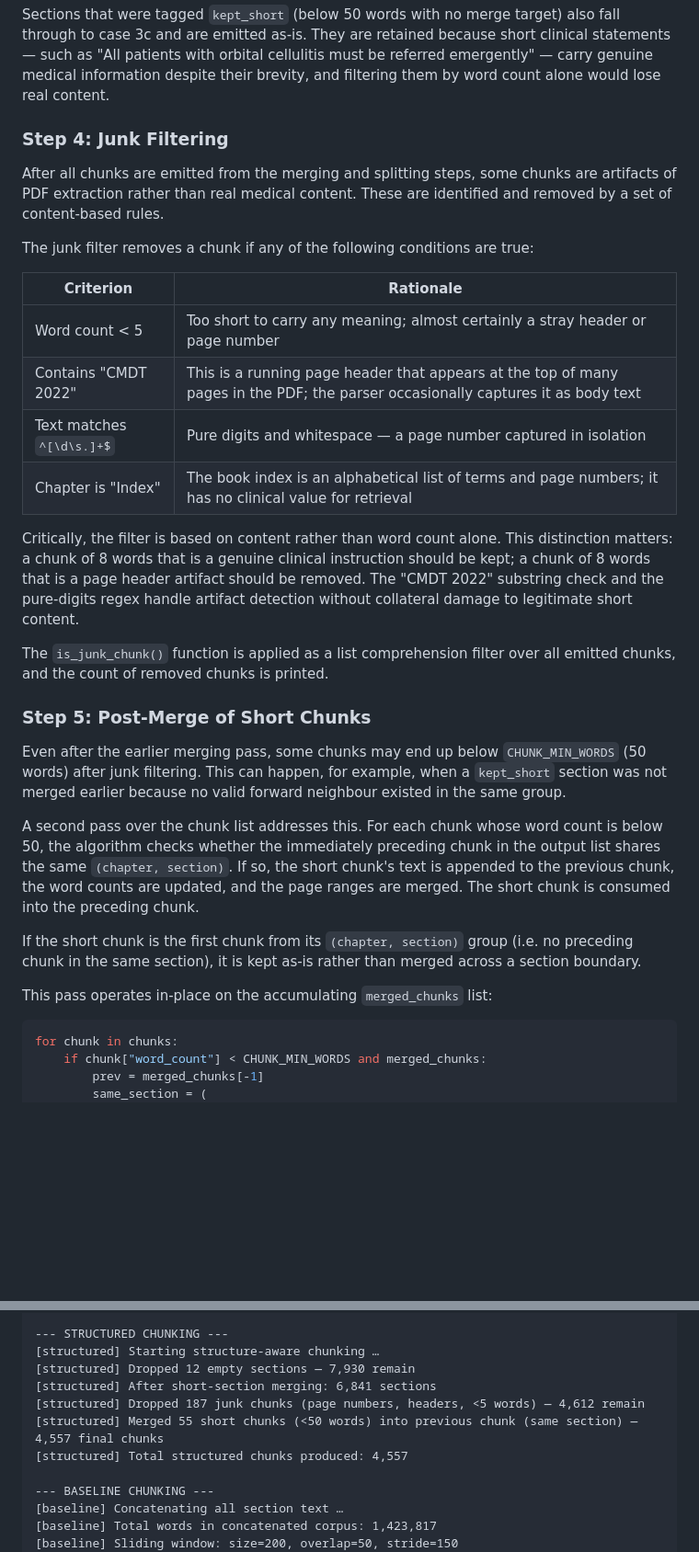
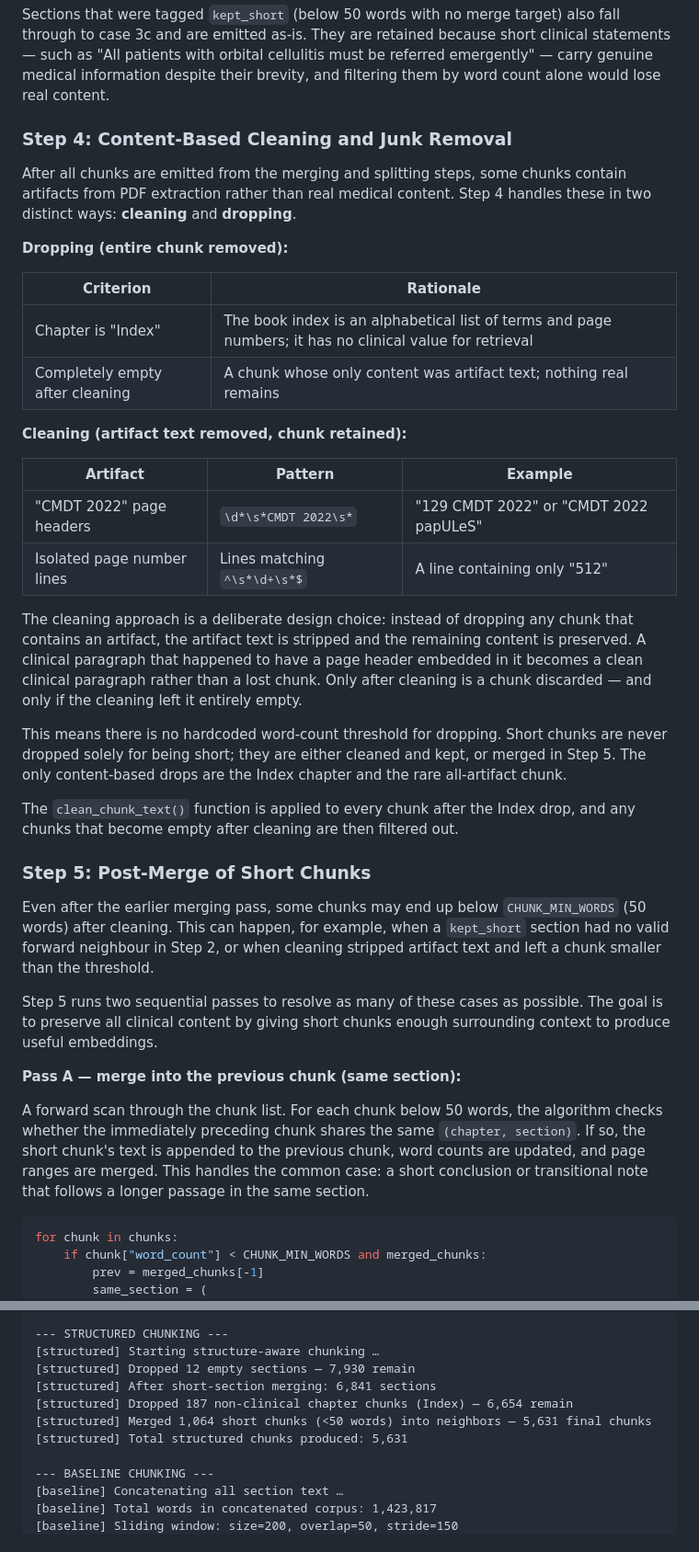
Before and after one commit to KarimHabbal1/Medora, a Markdown page: docs/phase_1_2_chunking.md, 2 parts joined by grey strips. Shown at 92% size. Rendered like a GitHub page; blank space fills up the shorter version.

````diff
--- a/docs/phase_1_2_chunking.md
+++ b/docs/phase_1_2_chunking.md
@@ -121,32 +121,39 @@ If the main text is between `CHUNK_MIN_WORDS` and `CHUNK_MAX_WORDS` words (inclu
 
 Sections that were tagged `kept_short` (below 50 words with no merge target) also fall through to case 3c and are emitted as-is. They are retained because short clinical statements — such as "All patients with orbital cellulitis must be referred emergently" — carry genuine medical information despite their brevity, and filtering them by word count alone would lose real content.
 
-### Step 4: Junk Filtering
+### Step 4: Content-Based Cleaning and Junk Removal
 
-After all chunks are emitted from the merging and splitting steps, some chunks are artifacts of PDF extraction rather than real medical content. These are identified and removed by a set of content-based rules.
+After all chunks are emitted from the merging and splitting steps, some chunks contain artifacts from PDF extraction rather than real medical content. Step 4 handles these in two distinct ways: **cleaning** and **dropping**.
 
-The junk filter removes a chunk if any of the following conditions are true:
+**Dropping (entire chunk removed):**
 
 | Criterion | Rationale |
 |---|---|
-| Word count < 5 | Too short to carry any meaning; almost certainly a stray header or page number |
-| Contains "CMDT 2022" | This is a running page header that appears at the top of many pages in the PDF; the parser occasionally captures it as body text |
-| Text matches `^[\d\s.]+$` | Pure digits and whitespace — a page number captured in isolation |
 | Chapter is "Index" | The book index is an alphabetical list of terms and page numbers; it has no clinical value for retrieval |
+| Completely empty after cleaning | A chunk whose only content was artifact text; nothing real remains |
 
-Critically, the filter is based on content rather than word count alone. This distinction matters: a chunk of 8 words that is a genuine clinical instruction should be kept; a chunk of 8 words that is a page header artifact should be removed. The "CMDT 2022" substring check and the pure-digits regex handle artifact detection without collateral damage to legitimate short content.
+**Cleaning (artifact text removed, chunk retained):**
 
-The `is_junk_chunk()` function is applied as a list comprehension filter over all emitted chunks, and the count of removed chunks is printed.
+| Artifact | Pattern | Example |
+|---|---|---|
+| "CMDT 2022" page headers | `\d*\s*CMDT 2022\s*` | "129 CMDT 2022" or "CMDT 2022 papULeS" |
+| Isolated page number lines | Lines matching `^\s*\d+\s*$` | A line containing only "512" |
+
+The cleaning approach is a deliberate design choice: instead of dropping any chunk that contains an artifact, the artifact text is stripped and the remaining content is preserved. A clinical paragraph that happened to have a page header embedded in it becomes a clean clinical paragraph rather than a lost chunk. Only after cleaning is a chunk discarded — and only if the cleaning left it entirely empty.
+
+This means there is no hardcoded word-count threshold for dropping. Short chunks are never dropped solely for being short; they are either cleaned and kept, or merged in Step 5. The only content-based drops are the Index chapter and the rare all-artifact chunk.
+
+The `clean_chunk_text()` function is applied to every chunk after the Index drop, and any chunks that become empty after cleaning are then filtered out.
 
 ### Step 5: Post-Merge of Short Chunks
 
-Even after the earlier merging pass, some chunks may end up below `CHUNK_MIN_WORDS` (50 words) after junk filtering. This can happen, for example, when a `kept_short` section was not merged earlier because no valid forward neighbour existed in the same group.
+Even after the earlier merging pass, some chunks may end up below `CHUNK_MIN_WORDS` (50 words) after cleaning. This can happen, for example, when a `kept_short` section had no valid forward neighbour in Step 2, or when cleaning stripped artifact text and left a chunk smaller than the threshold.
 
-A second pass over the chunk list addresses this. For each chunk whose word count is below 50, the algorithm checks whether the immediately preceding chunk in the output list shares the same `(chapter, section)`. If so, the short chunk's text is appended to the previous chunk, the word counts are updated, and the page ranges are merged. The short chunk is consumed into the preceding chunk.
+Step 5 runs two sequential passes to resolve as many of these cases as possible. The goal is to preserve all clinical content by giving short chunks enough surrounding context to produce useful embeddings.
 
-If the short chunk is the first chunk from its `(chapter, section)` group (i.e. no preceding chunk in the same section), it is kept as-is rather than merged across a section boundary.
+**Pass A — merge into the previous chunk (same section):**
 
-This pass operates in-place on the accumulating `merged_chunks` list:
+A forward scan through the chunk list. For each chunk below 50 words, the algorithm checks whether the immediately preceding chunk shares the same `(chapter, section)`. If so, the short chunk's text is appended to the previous chunk, word counts are updated, and page ranges are merged. This handles the common case: a short conclusion or transitional note that follows a longer passage in the same section.
 
 ```python
 for chunk in chunks:
@@ -413,9 +434,9 @@ Loaded 7,942 raw sections
 [structured] Starting structure-aware chunking …
 [structured] Dropped 12 empty sections — 7,930 remain
 [structured] After short-section merging: 6,841 sections
-[structured] Dropped 187 junk chunks (page numbers, headers, <5 words) — 4,612 remain
-[structured] Merged 55 short chunks (<50 words) into previous chunk (same section) — 4,557 final chunks
-[structured] Total structured chunks produced: 4,557
+[structured] Dropped 187 non-clinical chapter chunks (Index) — 6,654 remain
+[structured] Merged 1,064 short chunks (<50 words) into neighbors — 5,631 final chunks
+[structured] Total structured chunks produced: 5,631
 
 --- BASELINE CHUNKING ---
 [baseline] Concatenating all section text …
````
Also changed, not shown: other parts of docs/phase_1_2_chunking.md (+32 -18 lines).
